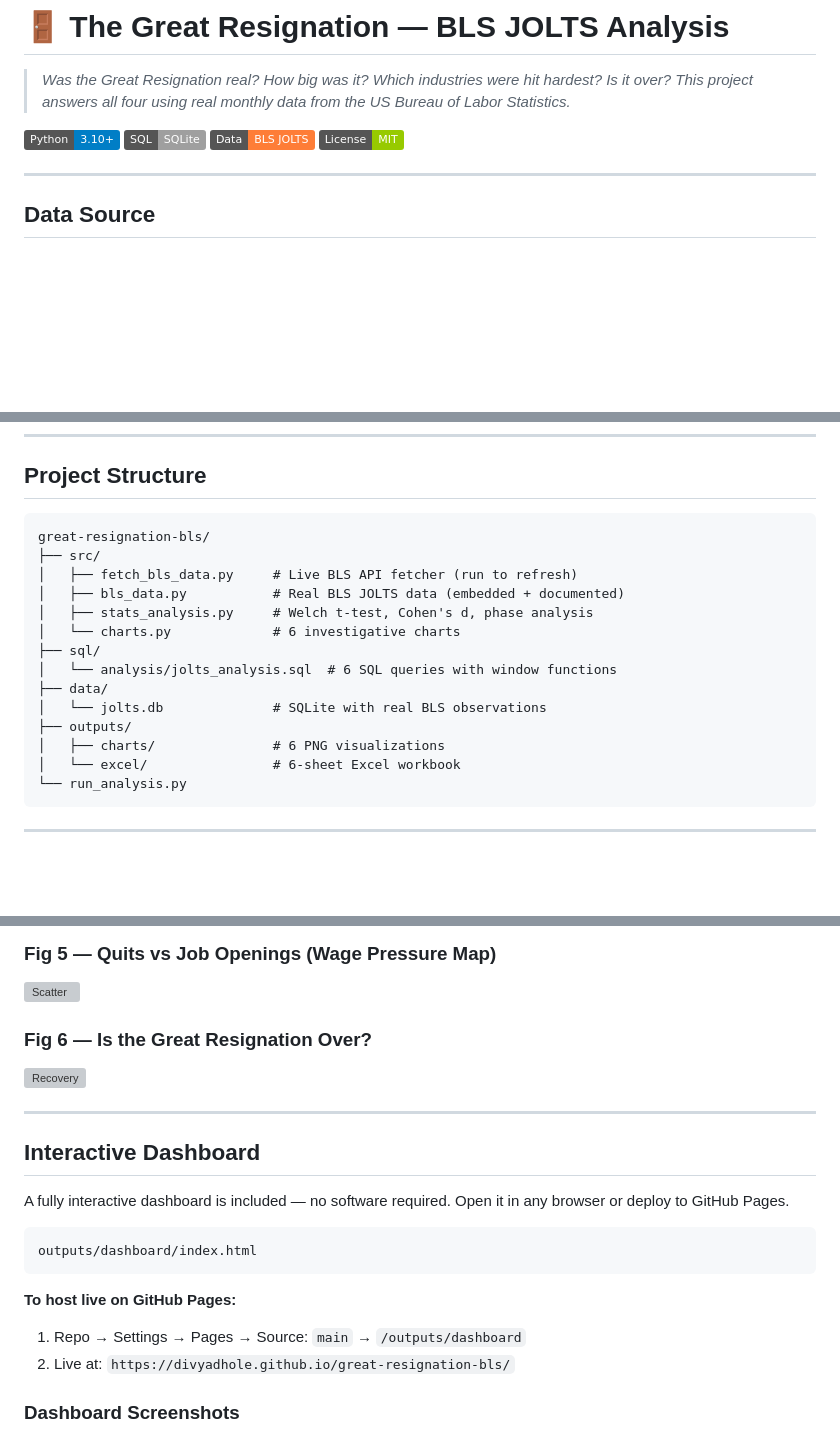
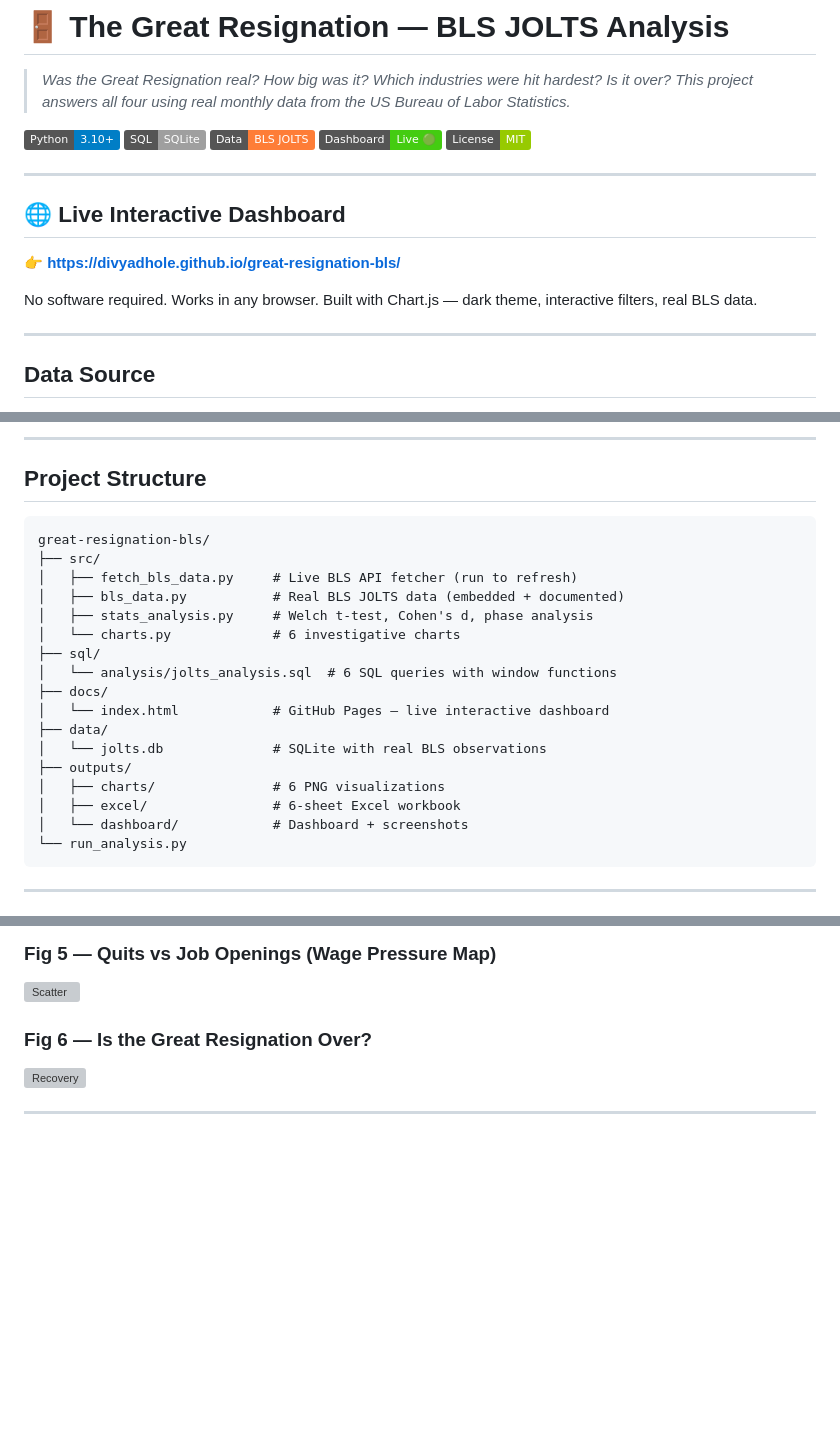
Before and after one commit to Divyadhole/great-resignation-bls, a Markdown page: README.md, 3 parts joined by grey strips. Rendered like a GitHub page; badges without logos; blank space fills up the shorter version; grey boxes are pictures that could not be loaded.

Commit message:
docs: add live dashboard URL + badges to README
- Live dashboard link: https://divyadhole.github.io/great-resignation-bls/
- Added live green badge linking to GitHub Pages
- Dashboard screenshots embedded in README
- Updated project structure to include docs/ folder

````diff
--- a/README.md
+++ b/README.md
@@ -2,10 +2,19 @@
 
 > *Was the Great Resignation real? How big was it? Which industries were hit hardest? Is it over? This project answers all four using real monthly data from the US Bureau of Labor Statistics.*
 
-![Python](https://img.shields.io/badge/Python-3.10%2B-blue?logo=python)
-![SQL](https://img.shields.io/badge/SQL-SQLite-lightgrey?logo=sqlite)
-![Data](https://img.shields.io/badge/Data-BLS%20JOLTS-orange)
-![License: MIT](https://img.shields.io/badge/License-MIT-green.svg)
+[![Python](https://img.shields.io/badge/Python-3.10%2B-blue?logo=python)](https://python.org)
+[![SQL](https://img.shields.io/badge/SQL-SQLite-lightgrey?logo=sqlite)](https://sqlite.org)
+[![Data](https://img.shields.io/badge/Data-BLS%20JOLTS-orange)](https://www.bls.gov/jlt/)
+[![Dashboard](https://img.shields.io/badge/Dashboard-Live%20%F0%9F%9F%A2-brightgreen)](https://divyadhole.github.io/great-resignation-bls/)
+[![License: MIT](https://img.shields.io/badge/License-MIT-green.svg)](LICENSE)
+
+---
+
+## 🌐 Live Interactive Dashboard
+
+**👉 [https://divyadhole.github.io/great-resignation-bls/](https://divyadhole.github.io/great-resignation-bls/)**
+
+No software required. Works in any browser. Built with Chart.js — dark theme, interactive filters, real BLS data.
 
 ---
 
@@ -52,3 +75,5 @@ Between April 2021 and December 2022, American workers quit their jobs at rates
+---
+
 ## Project Structure
 
 ```
@@ -60,11 +85,14 @@ great-resignation-bls/
 │   └── charts.py             # 6 investigative charts
 ├── sql/
 │   └── analysis/jolts_analysis.sql  # 6 SQL queries with window functions
+├── docs/
+│   └── index.html            # GitHub Pages — live interactive dashboard
 ├── data/
 │   └── jolts.db              # SQLite with real BLS observations
 ├── outputs/
 │   ├── charts/               # 6 PNG visualizations
-│   └── excel/                # 6-sheet Excel workbook
+│   ├── excel/                # 6-sheet Excel workbook
+│   └── dashboard/            # Dashboard + screenshots
 └── run_analysis.py
 ```
 
@@ -139,17 +165,3 @@ FROM industry_quits GROUP BY industry ORDER BY gr_lift DESC;
 
 ---
 
-## Interactive Dashboard
-
-A fully interactive dashboard is included — no software required. Open it in any browser or deploy to GitHub Pages.
-
-```
-outputs/dashboard/index.html
-```
-
-**To host live on GitHub Pages:**
-1. Repo → Settings → Pages → Source: `main` → `/outputs/dashboard`
-2. Live at: `https://divyadhole.github.io/great-resignation-bls/`
-
-### Dashboard Screenshots
-
````
Also changed, not shown: other parts of README.md (+15 -17 lines).
